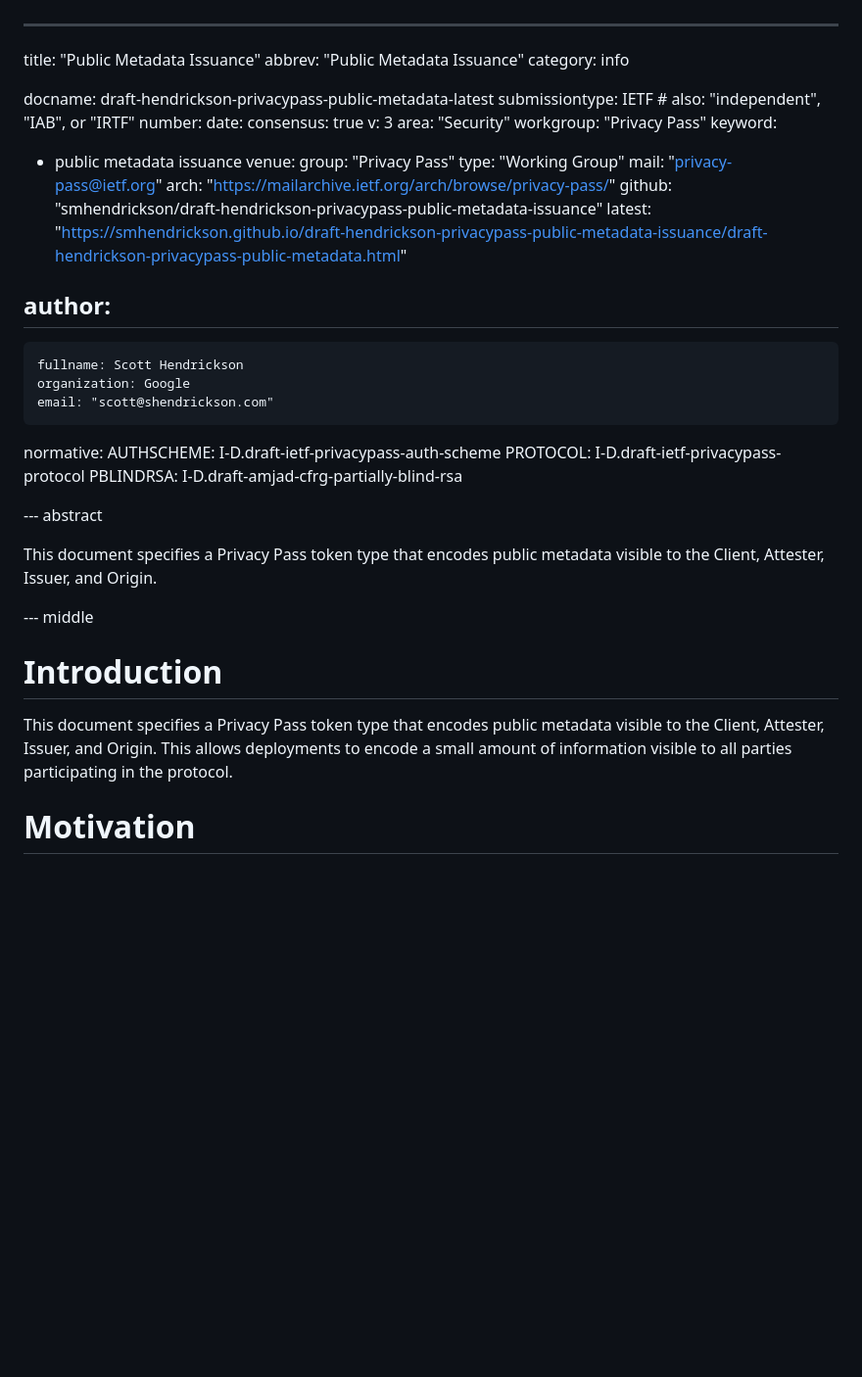
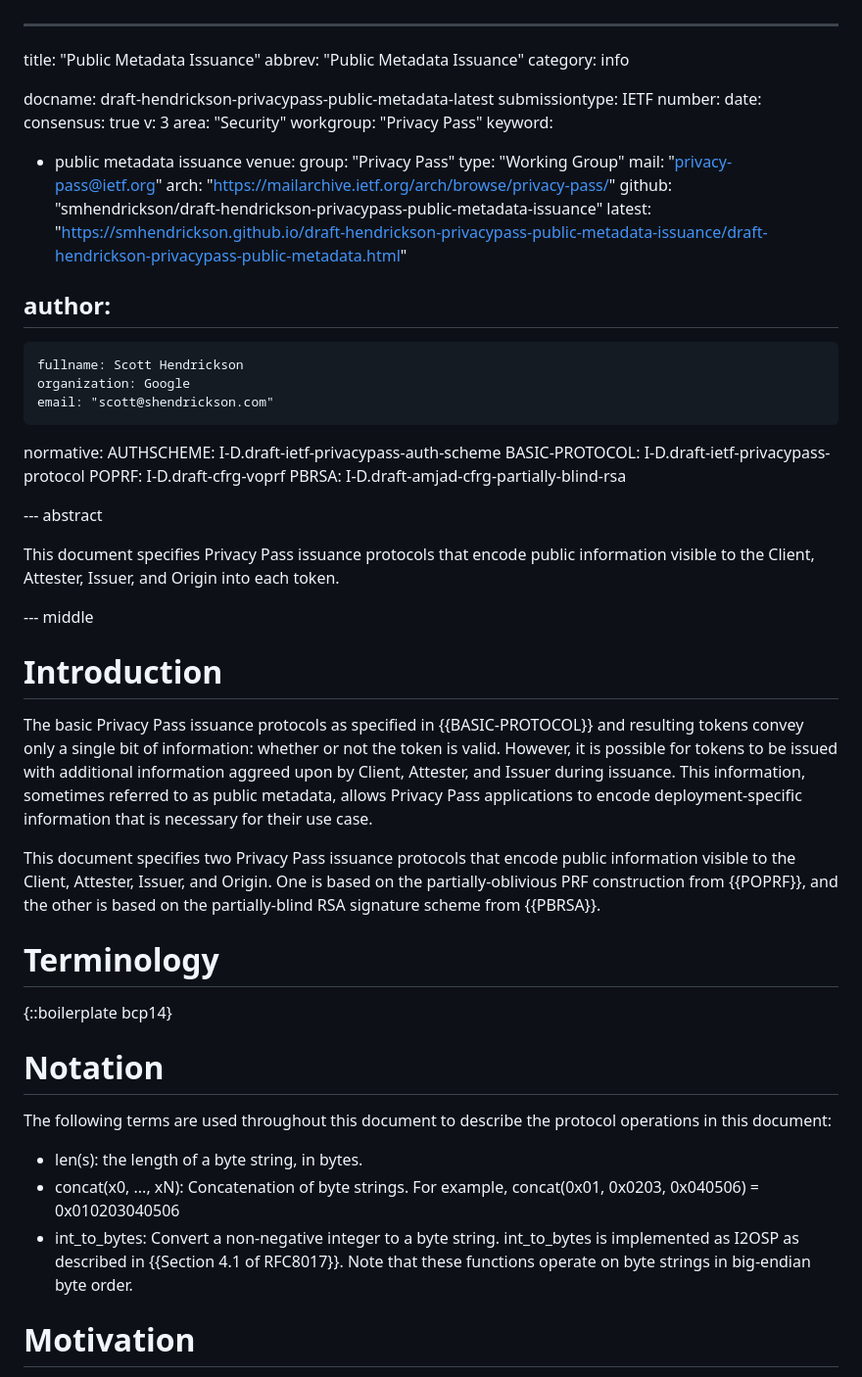
Before and after one commit to smhendrickson/draft-hendrickson-privacypass-public-metadata-issuance, a Markdown page: draft-hendrickson-privacypass-public-metadata.md, the part around one of its changes. Shown at 98% size. Rendered like a GitHub page; blank space fills up the shorter version.

```diff
--- a/draft-hendrickson-privacypass-public-metadata.md
+++ b/draft-hendrickson-privacypass-public-metadata.md
@@ -4,7 +4,7 @@ abbrev: "Public Metadata Issuance"
 category: info
 
 docname: draft-hendrickson-privacypass-public-metadata-latest
-submissiontype: IETF  # also: "independent", "IAB", or "IRTF"
+submissiontype: IETF
 number:
 date:
 consensus: true
@@ -29,20 +29,45 @@ author:
 
 normative:
   AUTHSCHEME: I-D.draft-ietf-privacypass-auth-scheme
-  PROTOCOL: I-D.draft-ietf-privacypass-protocol
-  PBLINDRSA: I-D.draft-amjad-cfrg-partially-blind-rsa
+  BASIC-PROTOCOL: I-D.draft-ietf-privacypass-protocol
+  POPRF: I-D.draft-cfrg-voprf
+  PBRSA: I-D.draft-amjad-cfrg-partially-blind-rsa
 
 
 --- abstract
 
-This document specifies a Privacy Pass token type that encodes public metadata visible to the Client, Attester, Issuer, and Origin.
+This document specifies Privacy Pass issuance protocols that encode public
+information visible to the Client, Attester, Issuer, and Origin into each token.
 
 --- middle
 
 # Introduction
 
-This document specifies a Privacy Pass token type that encodes public metadata visible to the Client, Attester, Issuer, and Origin. This allows deployments to encode a small amount of information visible to
-all parties participating in the protocol.
+The basic Privacy Pass issuance protocols as specified in {{BASIC-PROTOCOL}} and resulting
+tokens convey only a single bit of information: whether or not the token is valid. However,
+it is possible for tokens to be issued with additional information aggreed upon by Client,
+Attester, and Issuer during issuance. This information, sometimes referred to as public
+metadata, allows Privacy Pass applications to encode deployment-specific information that is
+necessary for their use case.
+
+This document specifies two Privacy Pass issuance protocols that encode public information
+visible to the Client, Attester, Issuer, and Origin. One is based on the partially-oblivious
+PRF construction from {{POPRF}}, and the other is based on the partially-blind RSA signature
+scheme from {{PBRSA}}.
+
+# Terminology
+
+{::boilerplate bcp14}
+
+# Notation
+
+The following terms are used throughout this document to describe the protocol operations in this document:
+
+ - len(s): the length of a byte string, in bytes.
+ - concat(x0, ..., xN): Concatenation of byte strings. For example, concat(0x01, 0x0203, 0x040506) = 0x010203040506
+ - int_to_bytes: Convert a non-negative integer to a byte string. int_to_bytes is
+   implemented as I2OSP as described in {{Section 4.1 of RFC8017}}. Note that these
+   functions operate on byte strings in big-endian byte order.
 
 # Motivation
 
```
Also changed, not shown: other parts of draft-hendrickson-privacypass-public-metadata.md (+46 -78 lines).
